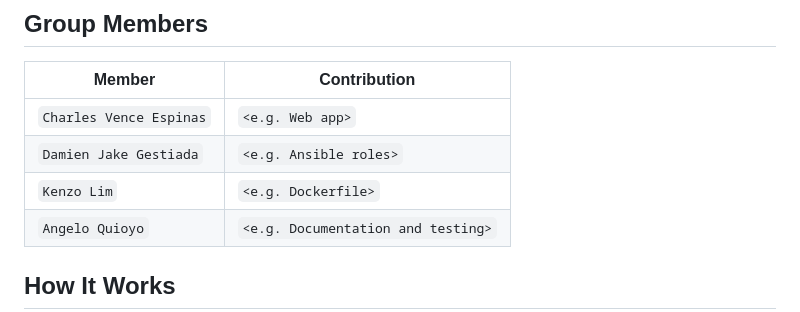
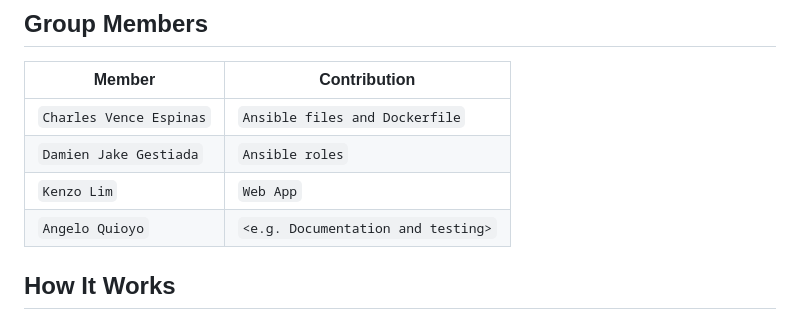
Before and after one commit to qknlim/CPE212_Group2, a Markdown page: README.md, the part around the change. Drawn GitHub-style.

Commit message:
Revise README with updated member contributions
Updated group member contributions and fixed formatting issues.

```diff
--- a/README.md
+++ b/README.md
@@ -13,9 +13,9 @@ Each member's page contains:
 
 | Member | Contribution |
 |--------|--------------|
-| `Charles Vence Espinas` | `<e.g. Web app>` |
-| `Damien Jake Gestiada` | `<e.g. Ansible roles>` |
-| `Kenzo Lim` | `<e.g. Dockerfile>` |
+| `Charles Vence Espinas` | `Ansible files and Dockerfile` |
+| `Damien Jake Gestiada` | `Ansible roles` |
+| `Kenzo Lim` | `Web App` |
 | `Angelo Quioyo` | `<e.g. Documentation and testing>` |
 
 ## How It Works
```
